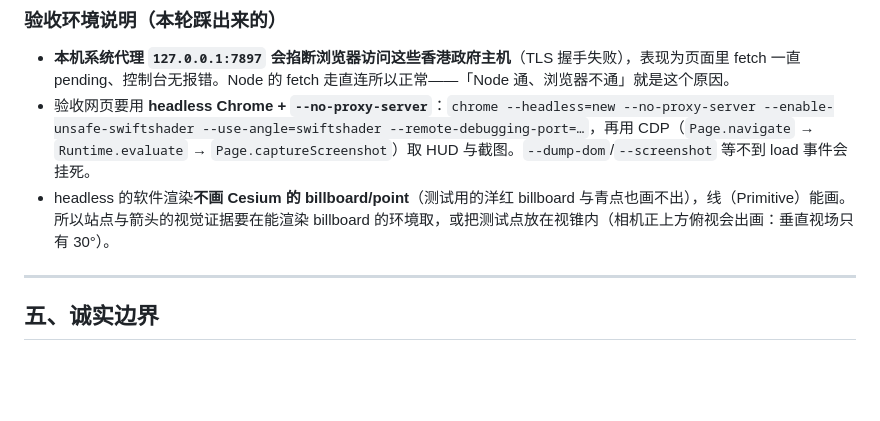
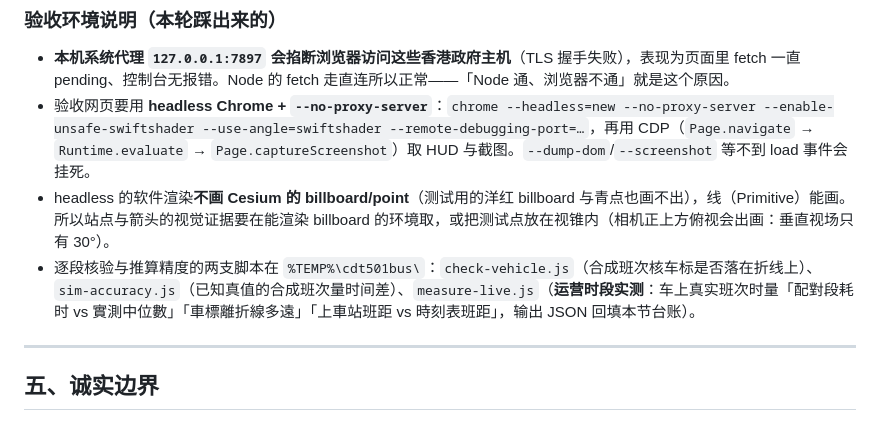
Before and after one commit to BICHENG/hkbus, a Markdown page: 3D-PLAN.md, the part around the change. Drawn GitHub-style; blank space fills up the shorter version.

Commit message:
台账：補上三支驗收腳本的位置與用途

```diff
--- a/3D-PLAN.md
+++ b/3D-PLAN.md
@@ -199,6 +199,7 @@ B1 → B2 → B3 → B4 → D2 → D3 → E2
 - **本机系统代理 `127.0.0.1:7897` 会掐断浏览器访问这些香港政府主机**（TLS 握手失败），表现为页面里 fetch 一直 pending、控制台无报错。Node 的 fetch 走直连所以正常——「Node 通、浏览器不通」就是这个原因。
 - 验收网页要用 **headless Chrome + `--no-proxy-server`**：`chrome --headless=new --no-proxy-server --enable-unsafe-swiftshader --use-angle=swiftshader --remote-debugging-port=…`，再用 CDP（`Page.navigate` → `Runtime.evaluate` → `Page.captureScreenshot`）取 HUD 与截图。`--dump-dom`/`--screenshot` 等不到 load 事件会挂死。
 - headless 的软件渲染**不画 Cesium 的 billboard/point**（测试用的洋红 billboard 与青点也画不出），线（Primitive）能画。所以站点与箭头的视觉证据要在能渲染 billboard 的环境取，或把测试点放在视锥内（相机正上方俯视会出画：垂直视场只有 30°）。
+- 逐段核验与推算精度的两支脚本在 `%TEMP%\cdt501bus\`：`check-vehicle.js`（合成班次核车标是否落在折线上）、`sim-accuracy.js`（已知真值的合成班次量时间差）、`measure-live.js`（**运营时段实测**：车上真实班次时量「配對段耗时 vs 實測中位數」「車標離折線多遠」「上車站班距 vs 時刻表班距」，输出 JSON 回填本节台账）。
 
 ---
 
```
